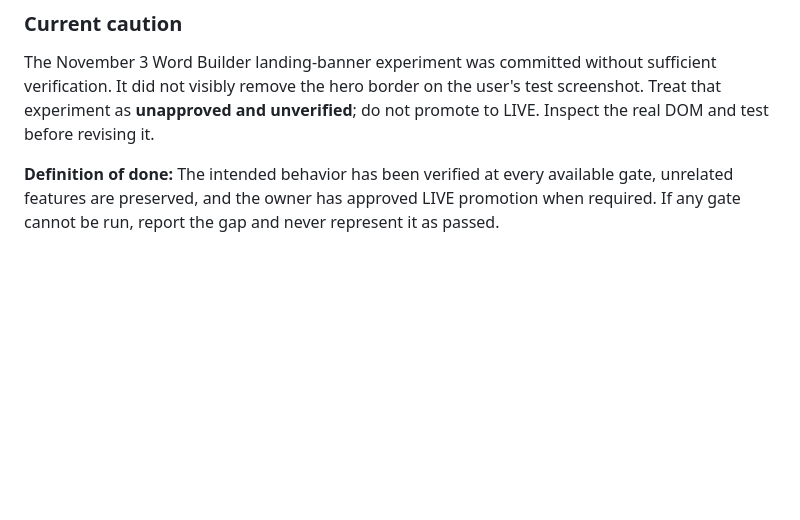
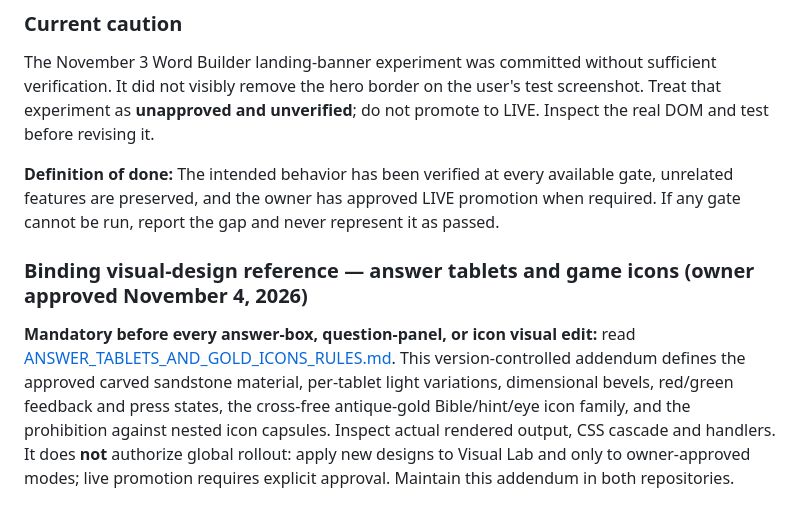
Before and after one commit to basilejoseph325-jpg/Story-Trails, a Markdown page: BIBLE_UNFOLDED_RULEBOOK_START_HERE.md, the part around the change. GitHub-like rendering; blank space fills up the shorter version.

Commit message:
Headquarters rulebook: link permanent approved tablet and gold icon design addendum

```diff
--- a/BIBLE_UNFOLDED_RULEBOOK_START_HERE.md
+++ b/BIBLE_UNFOLDED_RULEBOOK_START_HERE.md
@@ -24,3 +24,7 @@ Whenever the owner mentions Bible Unfolded, the Bible game, Story-Trails, Visual
 The November 3 Word Builder landing-banner experiment was committed without sufficient verification. It did not visibly remove the hero border on the user's test screenshot. Treat that experiment as **unapproved and unverified**; do not promote to LIVE. Inspect the real DOM and test before revising it.
 
 **Definition of done:** The intended behavior has been verified at every available gate, unrelated features are preserved, and the owner has approved LIVE promotion when required. If any gate cannot be run, report the gap and never represent it as passed.
+
+
+### Binding visual-design reference — answer tablets and game icons (owner approved November 4, 2026)
+**Mandatory before every answer-box, question-panel, or icon visual edit:** read [ANSWER_TABLETS_AND_GOLD_ICONS_RULES.md](docs/design-system/ANSWER_TABLETS_AND_GOLD_ICONS_RULES.md). This version-controlled addendum defines the approved carved sandstone material, per-tablet light variations, dimensional bevels, red/green feedback and press states, the cross-free antique-gold Bible/hint/eye icon family, and the prohibition against nested icon capsules. Inspect actual rendered output, CSS cascade and handlers. It does **not** authorize global rollout: apply new designs to Visual Lab and only to owner-approved modes; live promotion requires explicit approval. Maintain this addendum in both repositories.
```
